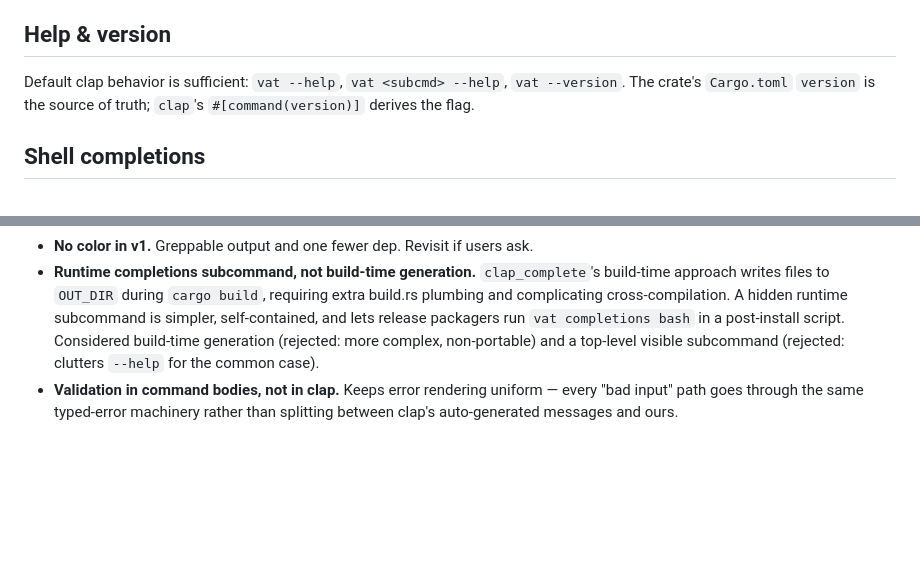
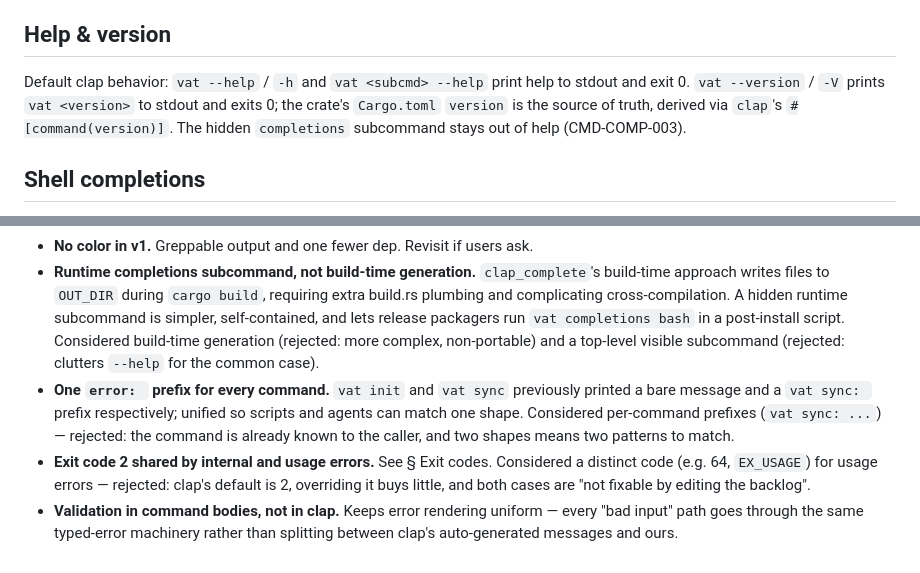
Before and after one commit to jmbeach/vat, a Markdown page: docs/llds/cli.md, 2 parts joined by grey strips. GitHub-like rendering; blank space fills up the shorter version.

```diff
--- a/docs/llds/cli.md
+++ b/docs/llds/cli.md
@@ -43,7 +56,7 @@ Sketch:
 
 ## Help & version
 
-Default clap behavior is sufficient: `vat --help`, `vat <subcmd> --help`, `vat --version`. The crate's `Cargo.toml` `version` is the source of truth; `clap`'s `#[command(version)]` derives the flag.
+Default clap behavior: `vat --help` / `-h` and `vat <subcmd> --help` print help to stdout and exit 0. `vat --version` / `-V` prints `vat <version>` to stdout and exits 0; the crate's `Cargo.toml` `version` is the source of truth, derived via `clap`'s `#[command(version)]`. The hidden `completions` subcommand stays out of help (CMD-COMP-003).
 
 ## Shell completions
 
@@ -59,4 +72,6 @@ VAT exposes completions via a hidden `vat completions <shell>` subcommand powere
 - **`thiserror` + `anyhow` split.** Leaf modules define typed errors with `thiserror` so callers can match on variants (e.g., to render a caret under a bad character); `main` uses `anyhow::Result<()>` with `.context(...)` at I/O boundaries for ergonomic propagation. Considered `anyhow`-only (loses variant matching) and `thiserror`-only with a hand-rolled top-level enum (more code, no benefit in a binary crate). Standard pattern in modern Rust CLIs.
 - **No color in v1.** Greppable output and one fewer dep. Revisit if users ask.
 - **Runtime completions subcommand, not build-time generation.** `clap_complete`'s build-time approach writes files to `OUT_DIR` during `cargo build`, requiring extra build.rs plumbing and complicating cross-compilation. A hidden runtime subcommand is simpler, self-contained, and lets release packagers run `vat completions bash` in a post-install script. Considered build-time generation (rejected: more complex, non-portable) and a top-level visible subcommand (rejected: clutters `--help` for the common case).
+- **One `error: ` prefix for every command.** `vat init` and `vat sync` previously printed a bare message and a `vat sync: ` prefix respectively; unified so scripts and agents can match one shape. Considered per-command prefixes (`vat sync: ...`) — rejected: the command is already known to the caller, and two shapes means two patterns to match.
+- **Exit code 2 shared by internal and usage errors.** See § Exit codes. Considered a distinct code (e.g. 64, `EX_USAGE`) for usage errors — rejected: clap's default is 2, overriding it buys little, and both cases are "not fixable by editing the backlog".
 - **Validation in command bodies, not in clap.** Keeps error rendering uniform — every "bad input" path goes through the same typed-error machinery rather than splitting between clap's auto-generated messages and ours.
```
Also changed, not shown: other parts of docs/llds/cli.md (+27 -14 lines), docs/specs/cli-specs.md (added, +26 -0 lines).
